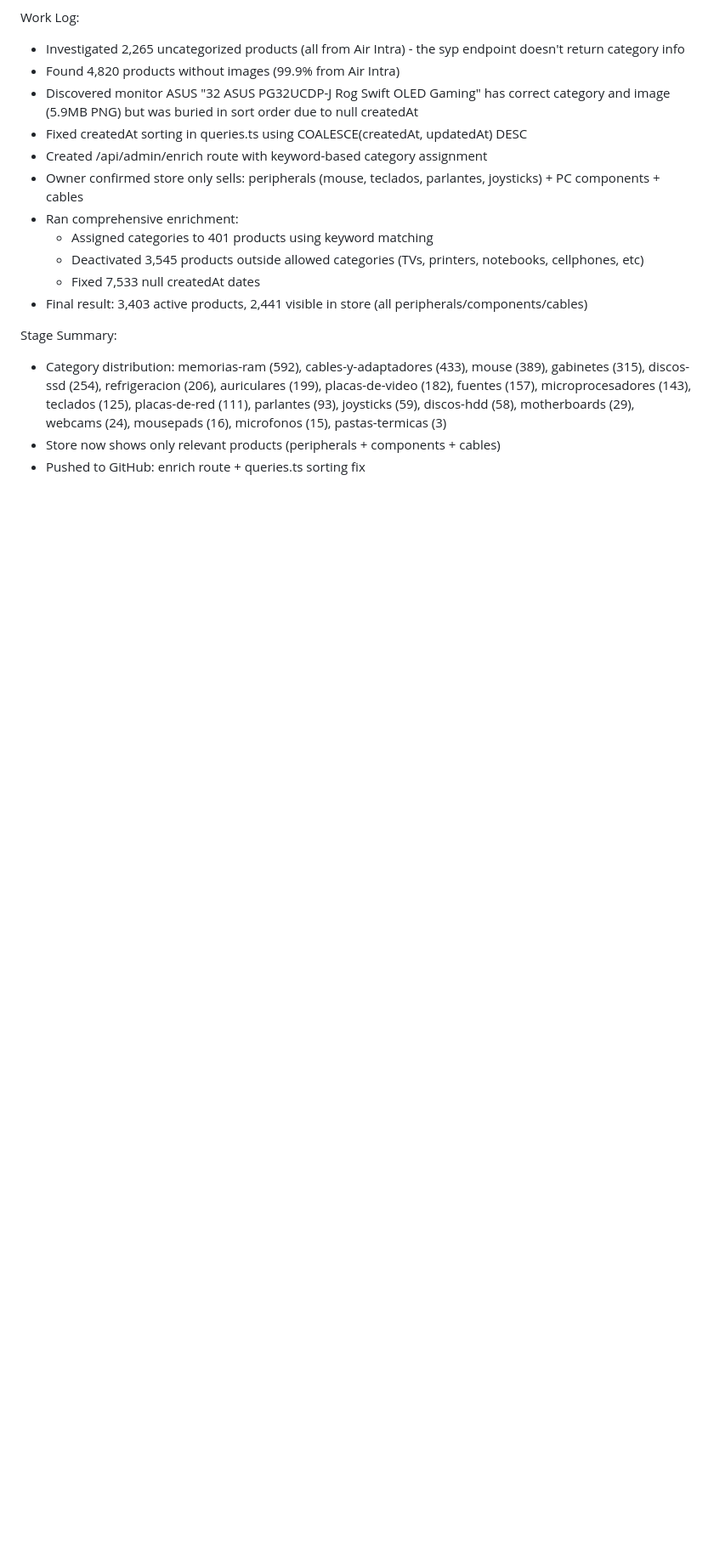
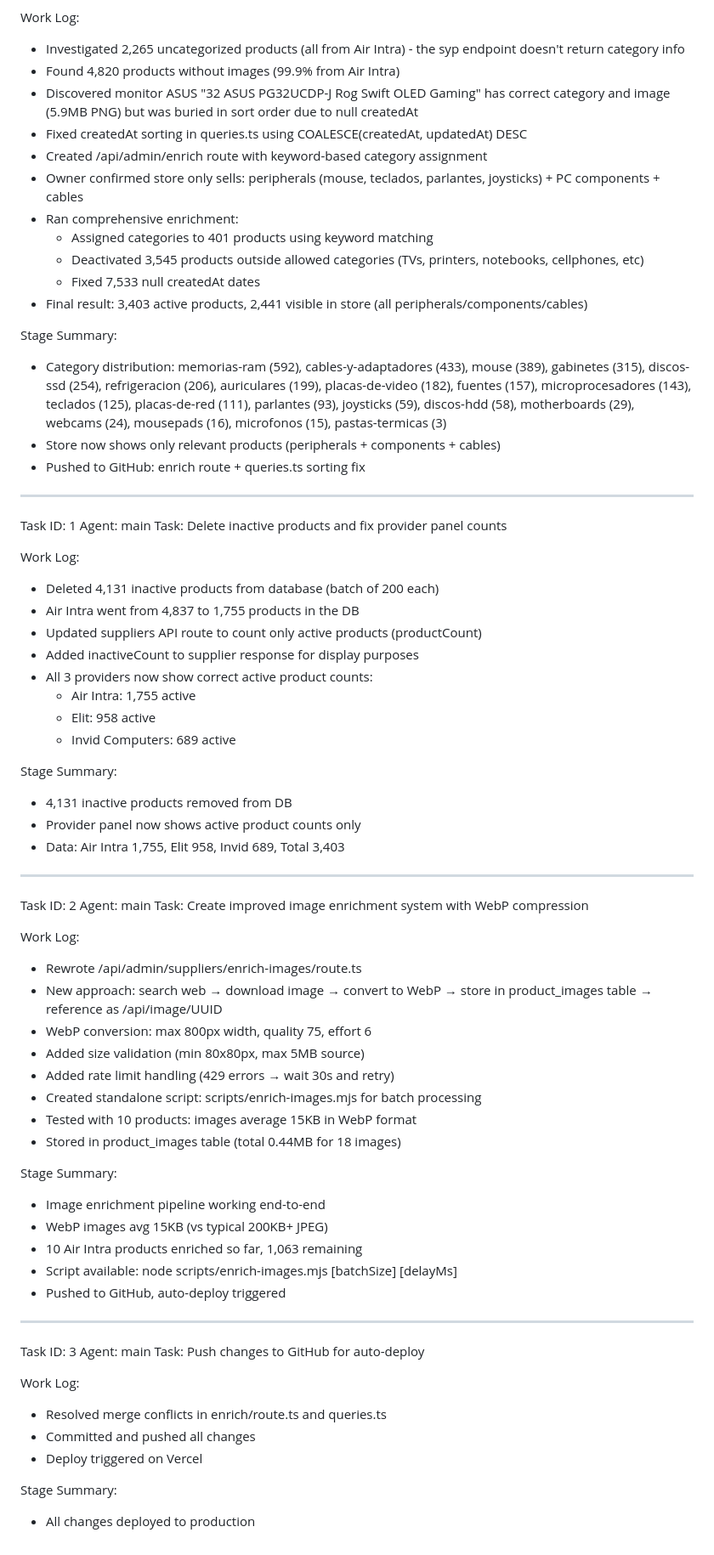
Before and after one commit to vorterixgames-gif/compucity, a Markdown page: worklog.md, the part around the change. Shown at 85% size. Rendered like a GitHub page; blank space fills up the shorter version.

Commit message:
ee6ef6b8-5689-4408-8095-9d34ff95e1cf

```diff
--- a/worklog.md
+++ b/worklog.md
@@ -82,3 +82,57 @@ Stage Summary:
 - Category distribution: memorias-ram (592), cables-y-adaptadores (433), mouse (389), gabinetes (315), discos-ssd (254), refrigeracion (206), auriculares (199), placas-de-video (182), fuentes (157), microprocesadores (143), teclados (125), placas-de-red (111), parlantes (93), joysticks (59), discos-hdd (58), motherboards (29), webcams (24), mousepads (16), microfonos (15), pastas-termicas (3)
 - Store now shows only relevant products (peripherals + components + cables)
 - Pushed to GitHub: enrich route + queries.ts sorting fix
+---
+Task ID: 1
+Agent: main
+Task: Delete inactive products and fix provider panel counts
+
+Work Log:
+- Deleted 4,131 inactive products from database (batch of 200 each)
+- Air Intra went from 4,837 to 1,755 products in the DB
+- Updated suppliers API route to count only active products (productCount)
+- Added inactiveCount to supplier response for display purposes
+- All 3 providers now show correct active product counts:
+  - Air Intra: 1,755 active
+  - Elit: 958 active
+  - Invid Computers: 689 active
+
+Stage Summary:
+- 4,131 inactive products removed from DB
+- Provider panel now shows active product counts only
+- Data: Air Intra 1,755, Elit 958, Invid 689, Total 3,403
+
+---
+Task ID: 2
+Agent: main
+Task: Create improved image enrichment system with WebP compression
+
+Work Log:
+- Rewrote /api/admin/suppliers/enrich-images/route.ts
+- New approach: search web → download image → convert to WebP → store in product_images table → reference as /api/image/UUID
+- WebP conversion: max 800px width, quality 75, effort 6
+- Added size validation (min 80x80px, max 5MB source)
+- Added rate limit handling (429 errors → wait 30s and retry)
+- Created standalone script: scripts/enrich-images.mjs for batch processing
+- Tested with 10 products: images average 15KB in WebP format
+- Stored in product_images table (total 0.44MB for 18 images)
+
+Stage Summary:
+- Image enrichment pipeline working end-to-end
+- WebP images avg 15KB (vs typical 200KB+ JPEG)
+- 10 Air Intra products enriched so far, 1,063 remaining
+- Script available: node scripts/enrich-images.mjs [batchSize] [delayMs]
+- Pushed to GitHub, auto-deploy triggered
+
+---
+Task ID: 3
+Agent: main
+Task: Push changes to GitHub for auto-deploy
+
+Work Log:
+- Resolved merge conflicts in enrich/route.ts and queries.ts
+- Committed and pushed all changes
+- Deploy triggered on Vercel
+
+Stage Summary:
+- All changes deployed to production
```
